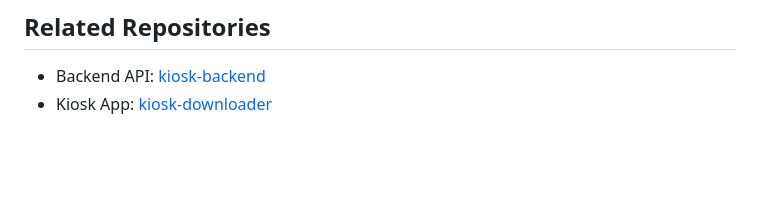
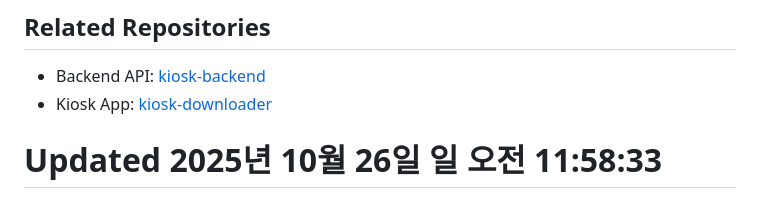
Before and after one commit to mhpark03/kiosk-management, a Markdown page: firstapp/README.md, the part around the change. Rendered like a GitHub page; blank space fills up the shorter version.

```diff
--- a/firstapp/README.md
+++ b/firstapp/README.md
@@ -300,3 +300,4 @@ mhpark03
 
 - Backend API: [kiosk-backend](../backend)
 - Kiosk App: [kiosk-downloader](../kiosk-downloader)
+# Updated 2025년 10월 26일 일 오전 11:58:33
```
